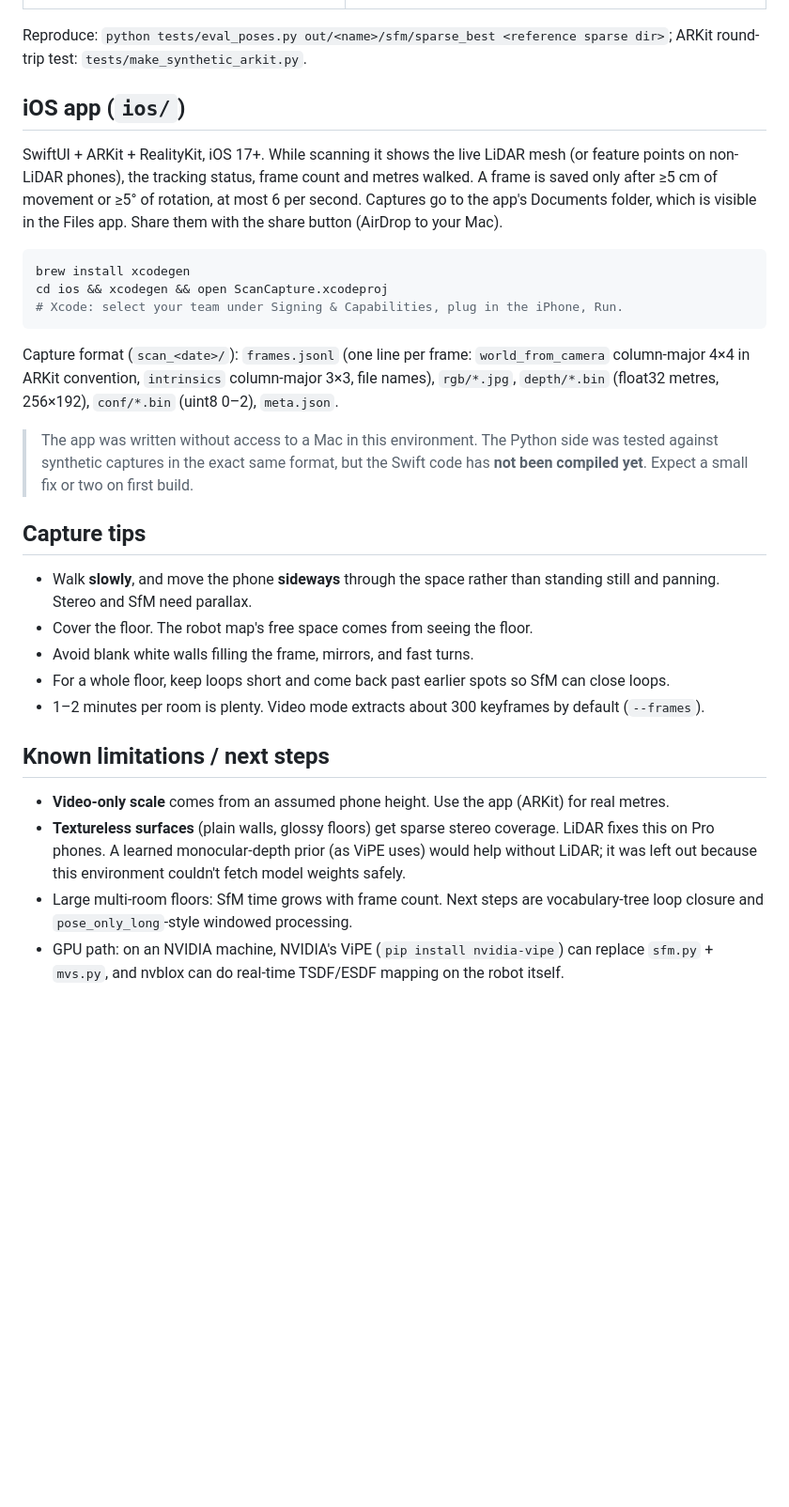
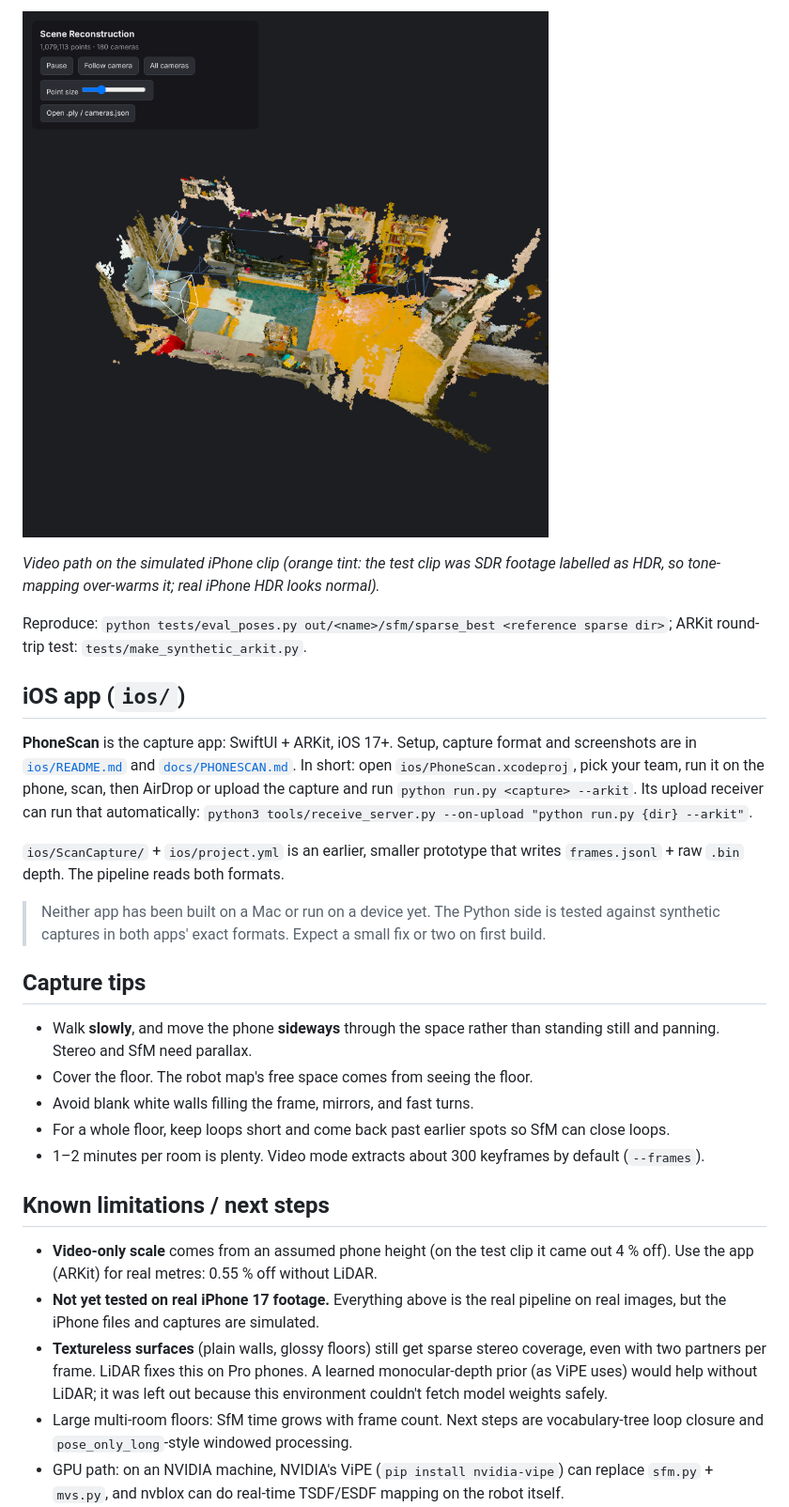
Before and after one commit to allenabraham106/3D-reconstruction-by-iphone, a Markdown page: README.md, the part around one of its changes. Shown at 94% size. Rendered like a GitHub page; pictures changed too: docs/img/iphone_style_video.png (added); blank space fills up the shorter version.

````diff
--- a/README.md
+++ b/README.md
@@ -84,19 +94,16 @@ ScanCapture app ─► ingest_arkit.py ─► (LiDAR) fuse depth with ARKit pose
+![iPhone-style video result](docs/img/iphone_style_video.png)
+
+*Video path on the simulated iPhone clip (orange tint: the test clip was SDR footage labelled as HDR, so tone-mapping over-warms it; real iPhone HDR looks normal).*
 
 Reproduce: `python tests/eval_poses.py out/<name>/sfm/sparse_best <reference sparse dir>`; ARKit round-trip test: `tests/make_synthetic_arkit.py`.
 
 ## iOS app (`ios/`)
 
-SwiftUI + ARKit + RealityKit, iOS 17+. While scanning it shows the live LiDAR mesh (or feature points on non-LiDAR phones), the tracking status, frame count and metres walked. A frame is saved only after ≥5 cm of movement or ≥5° of rotation, at most 6 per second. Captures go to the app's Documents folder, which is visible in the Files app. Share them with the share button (AirDrop to your Mac).
+**PhoneScan** is the capture app: SwiftUI + ARKit, iOS 17+. Setup, capture format and screenshots are in [`ios/README.md`](ios/README.md) and [`docs/PHONESCAN.md`](docs/PHONESCAN.md). In short: open `ios/PhoneScan.xcodeproj`, pick your team, run it on the phone, scan, then AirDrop or upload the capture and run `python run.py <capture> --arkit`. Its upload receiver can run that automatically: `python3 tools/receive_server.py --on-upload "python run.py {dir} --arkit"`.
 
-```bash
-brew install xcodegen
-cd ios && xcodegen && open ScanCapture.xcodeproj
-# Xcode: select your team under Signing & Capabilities, plug in the iPhone, Run.
-```
+`ios/ScanCapture/` + `ios/project.yml` is an earlier, smaller prototype that writes `frames.jsonl` + raw `.bin` depth. The pipeline reads both formats.
 
-Capture format (`scan_<date>/`): `frames.jsonl` (one line per frame: `world_from_camera` column-major 4×4 in ARKit convention, `intrinsics` column-major 3×3, file names), `rgb/*.jpg`, `depth/*.bin` (float32 metres, 256×192), `conf/*.bin` (uint8 0–2), `meta.json`.
-
-> The app was written without access to a Mac in this environment. The Python side was tested against synthetic captures in the exact same format, but the Swift code has **not been compiled yet**. Expect a small fix or two on first build.
+> Neither app has been built on a Mac or run on a device yet. The Python side is tested against synthetic captures in both apps' exact formats. Expect a small fix or two on first build.
 
 ## Capture tips
 
@@ -108,7 +115,8 @@ Capture format (`scan_<date>/`): `frames.jsonl` (one line per frame: `world_from
 
 ## Known limitations / next steps
 
-- **Video-only scale** comes from an assumed phone height. Use the app (ARKit) for real metres.
-- **Textureless surfaces** (plain walls, glossy floors) get sparse stereo coverage. LiDAR fixes this on Pro phones. A learned monocular-depth prior (as ViPE uses) would help without LiDAR; it was left out because this environment couldn't fetch model weights safely.
+- **Video-only scale** comes from an assumed phone height (on the test clip it came out 4 % off). Use the app (ARKit) for real metres: 0.55 % off without LiDAR.
+- **Not yet tested on real iPhone 17 footage.** Everything above is the real pipeline on real images, but the iPhone files and captures are simulated.
+- **Textureless surfaces** (plain walls, glossy floors) still get sparse stereo coverage, even with two partners per frame. LiDAR fixes this on Pro phones. A learned monocular-depth prior (as ViPE uses) would help without LiDAR; it was left out because this environment couldn't fetch model weights safely.
 - Large multi-room floors: SfM time grows with frame count. Next steps are vocabulary-tree loop closure and `pose_only_long`-style windowed processing.
 - GPU path: on an NVIDIA machine, NVIDIA's ViPE (`pip install nvidia-vipe`) can replace `sfm.py` + `mvs.py`, and nvblox can do real-time TSDF/ESDF mapping on the robot itself.
````
Also changed, not shown: other parts of README.md (+22 -12 lines), 3 other files.
